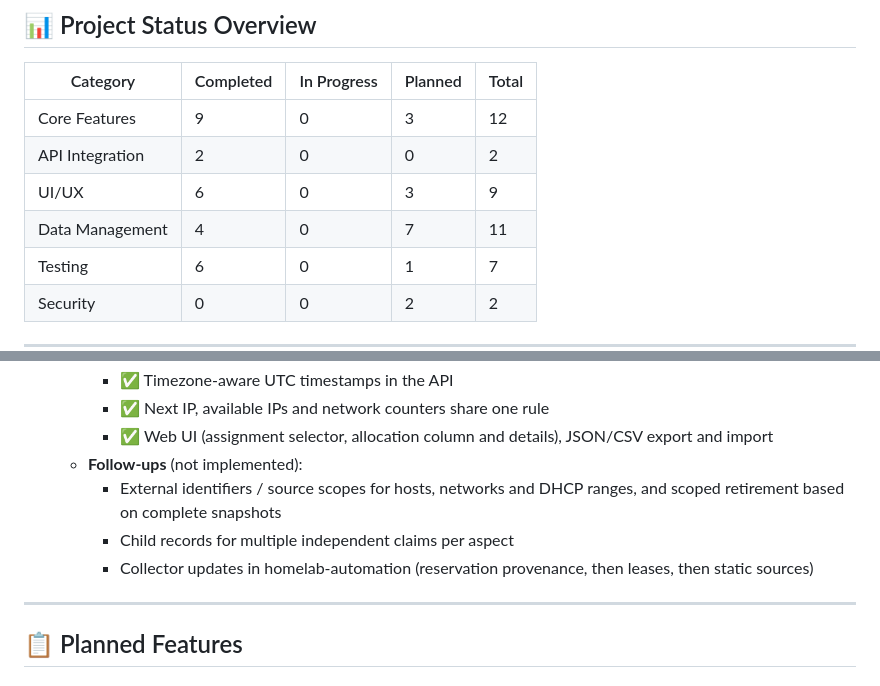
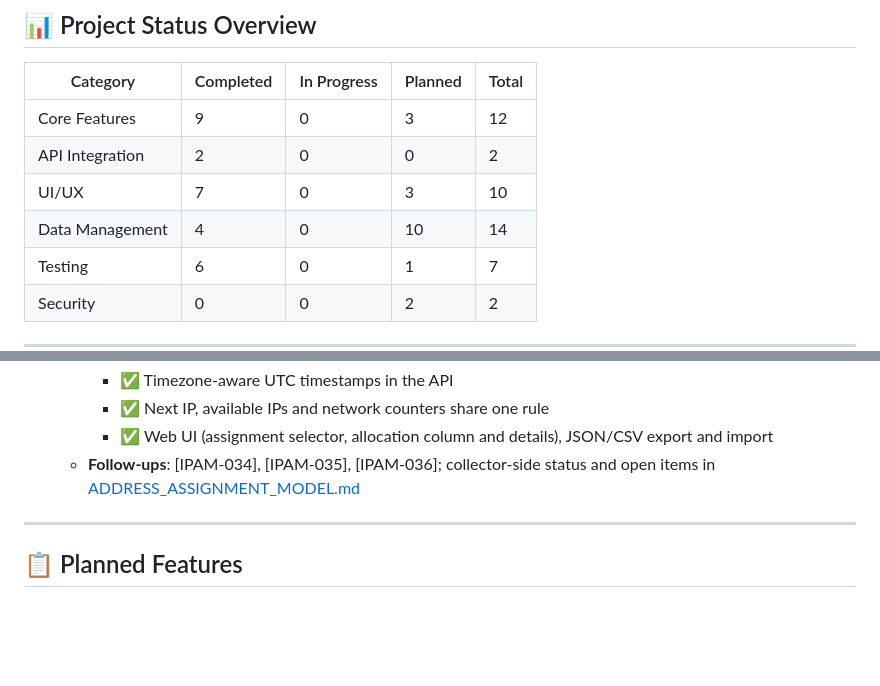
Before and after one commit to tuxpeople/python-ipam, a Markdown page: FEATURES.md, 2 parts joined by grey strips. Rendered like a GitHub page; blank space fills up the shorter version.

```diff
--- a/FEATURES.md
+++ b/FEATURES.md
@@ -17,8 +17,8 @@ See [API contract](API.md#conditional-retirement-of-an-expired-dynamic-host).
 |----------|-----------|-------------|---------|-------|
 | Core Features | 9 | 0 | 3 | 12 |
 | API Integration | 2 | 0 | 0 | 2 |
-| UI/UX | 6 | 0 | 3 | 9 |
-| Data Management | 4 | 0 | 7 | 11 |
+| UI/UX | 7 | 0 | 3 | 10 |
+| Data Management | 4 | 0 | 10 | 14 |
 | Testing | 6 | 0 | 1 | 7 |
 | Security | 0 | 0 | 2 | 2 |
 
@@ -364,12 +364,9 @@ See [API contract](API.md#conditional-retirement-of-an-expired-dynamic-host).
     - ✅ Next IP, available IPs and network counters share one rule
     - ✅ Web UI (assignment selector, allocation column and details),
       JSON/CSV export and import
-  - **Follow-ups** (not implemented):
-    - External identifiers / source scopes for hosts, networks and DHCP
-      ranges, and scoped retirement based on complete snapshots
-    - Child records for multiple independent claims per aspect
-    - Collector updates in homelab-automation (reservation provenance,
-      then leases, then static sources)
+  - **Follow-ups**: [IPAM-034], [IPAM-035], [IPAM-036]; collector-side
+    status and open items in
+    [ADDRESS_ASSIGNMENT_MODEL.md](ADDRESS_ASSIGNMENT_MODEL.md#open-items)
 
 ---
 
```
Also changed, not shown: other parts of FEATURES.md (+57 -1 lines), ADDRESS_ASSIGNMENT_MODEL.md (+54 -10 lines).
